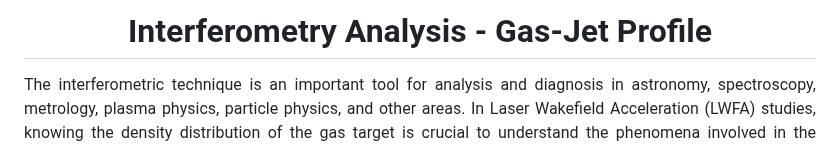
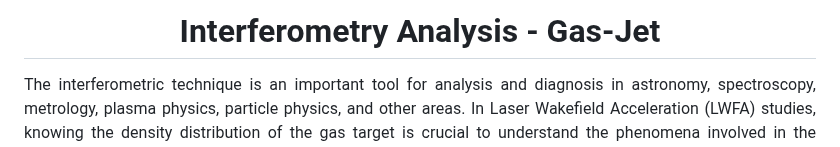
Before and after one commit to JhonathaRicardo/InterferometryAnalysis_GasJet, a Markdown page: README.md, the part around the change. Rendered like a GitHub page.

```diff
--- a/README.md
+++ b/README.md
@@ -1,4 +1,4 @@
-# <h1 align = "center">Interferometry Analysis - Gas-Jet Profile </h1>
+# <h1 align = "center">Interferometry Analysis - Gas-Jet </h1>
 <p align="justify">
   The interferometric technique is an important tool for analysis and diagnosis in astronomy, spectroscopy, metrology, plasma physics, particle physics, and other areas. In Laser Wakefield Acceleration (LWFA) studies, knowing the density distribution of the gas target is crucial to understand the phenomena involved in the particle acceleration process.
   This Python algorithm was developed to recover the accumulated phase across the neutral gas target as well as estimate its density distribution.
```
